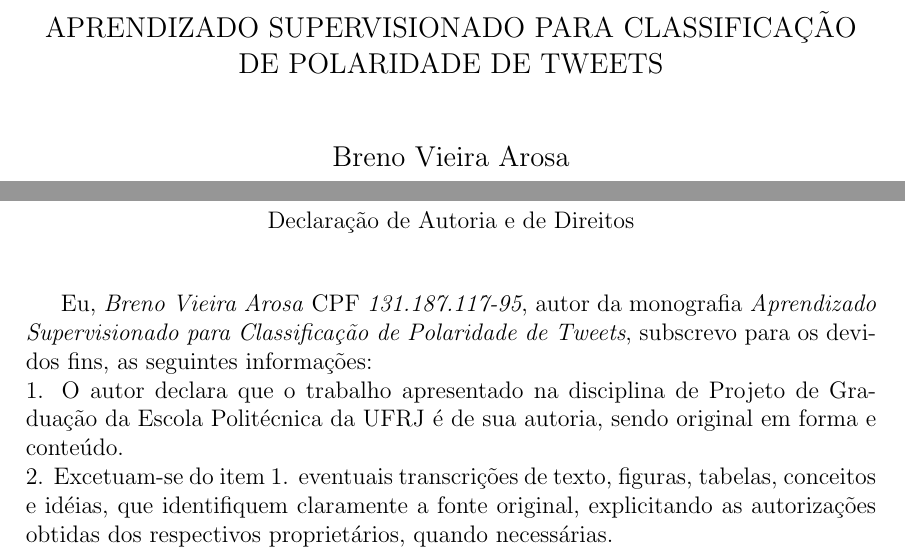
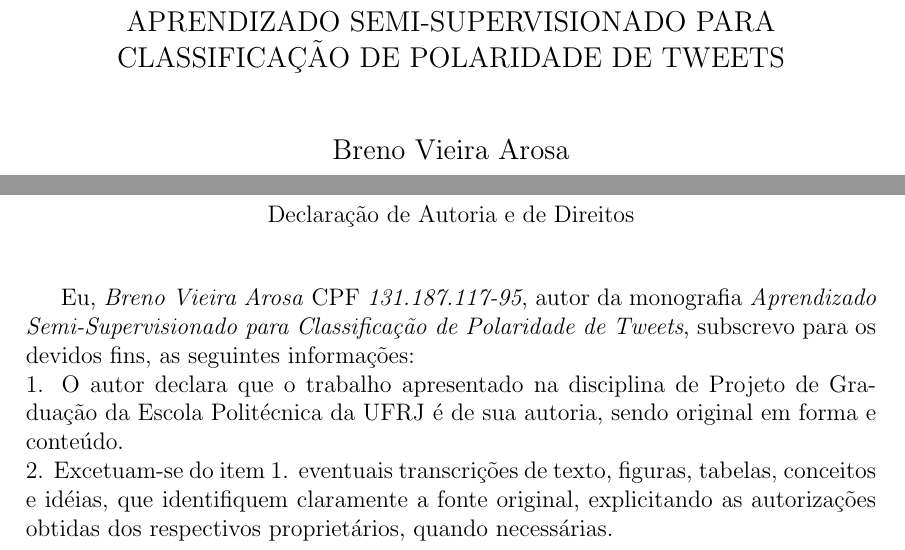
Before and after one commit to brenoarosa/projeto_final, a LaTeX book (Principal.tex, which reads Capa.tex, Preambulo.tex): two parts of pages 2 and 3 of 20, joined at a grey line, cut so that both start at the same text. Compiled offline with pdfLaTeX; a LaTeX package or settings file that is missing is left out; a missing bibliography style is replaced by a similar one.

Commit message:
Changes title

```diff
--- a/Capa.tex
+++ b/Capa.tex
@@ -24,7 +24,7 @@ Julho de 2017
 
 
 \begin{center}
-\large{APRENDIZADO SUPERVISIONADO PARA CLASSIFICAÇÃO DE POLARIDADE DE TWEETS}\\
+\large{APRENDIZADO SEMI-SUPERVISIONADO PARA CLASSIFICAÇÃO DE POLARIDADE DE TWEETS}\\
    \vspace{1cm}
 \large{Breno Vieira Arosa}\\
 \end{center}
--- a/Preambulo.tex
+++ b/Preambulo.tex
@@ -5,7 +5,7 @@ Declaração de Autoria e de Direitos
 
 \vspace{0.5cm}
 
-Eu, \emph{Breno Vieira Arosa} CPF \emph{131.187.117-95}, autor da monografia \emph{Aprendizado Supervisionado para Classificação de Polaridade de Tweets}, subscrevo para os devidos fins, as seguintes informações:\\
+Eu, \emph{Breno Vieira Arosa} CPF \emph{131.187.117-95}, autor da monografia \emph{Aprendizado Semi-Supervisionado para Classificação de Polaridade de Tweets}, subscrevo para os devidos fins, as seguintes informações:\\
 1. O autor declara que o trabalho apresentado na disciplina de Projeto de Graduação da Escola Politécnica da UFRJ é de sua autoria, sendo original em forma e conteúdo.\\
 2. Excetuam-se do item 1. eventuais transcrições de texto, figuras, tabelas, conceitos e idéias, que identifiquem claramente a fonte original, explicitando as autorizações obtidas dos respectivos proprietários, quando necessárias.\\
 3. O autor permite que a UFRJ, por um prazo indeterminado, efetue em qualquer mídia de divulgação, a publicação do trabalho acadêmico em sua totalidade, ou em parte. Essa autorização não envolve ônus de qualquer natureza à UFRJ, ou aos seus representantes.\\
```
Also changed, not shown: Capa.tex (2 more changed lines).
